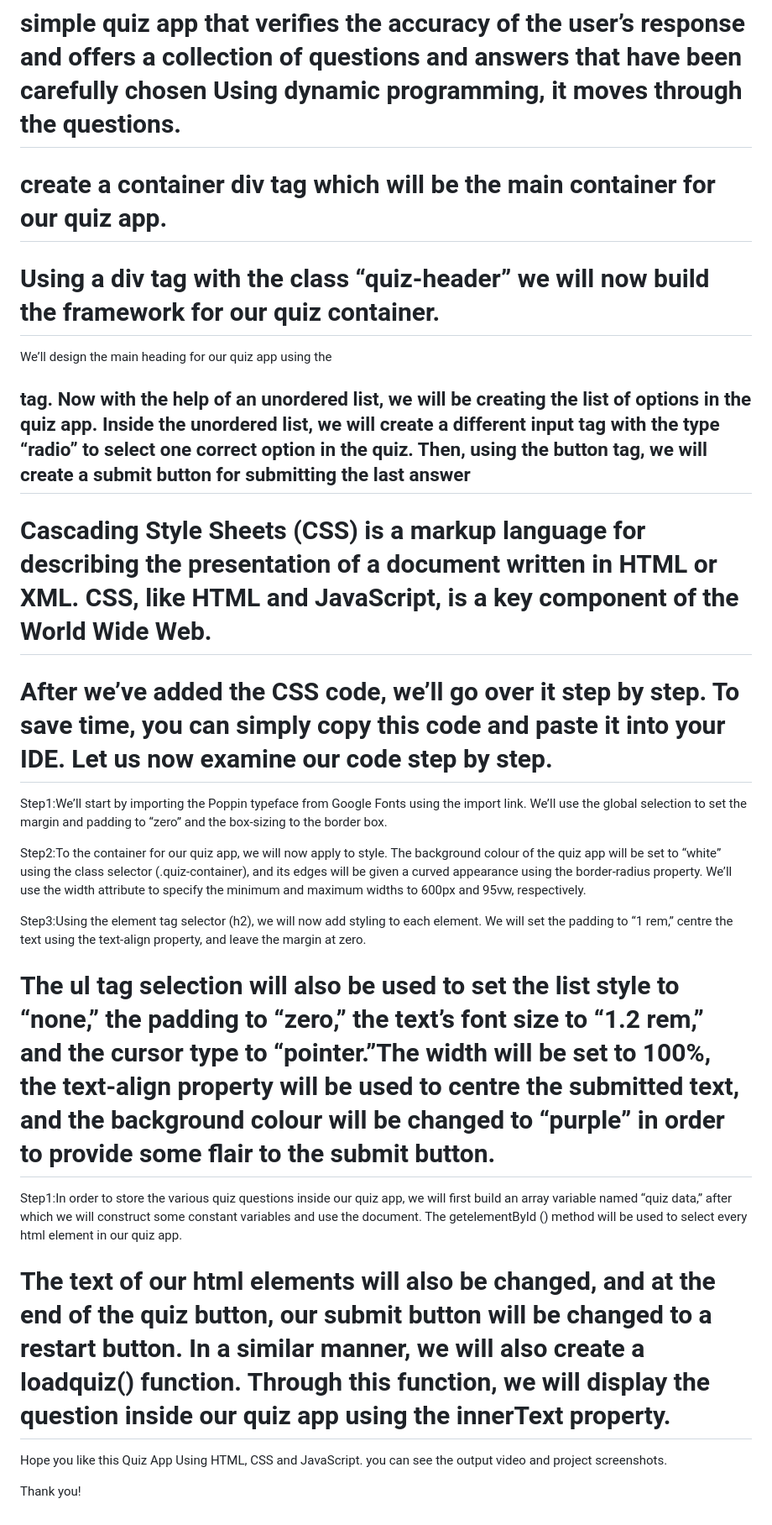
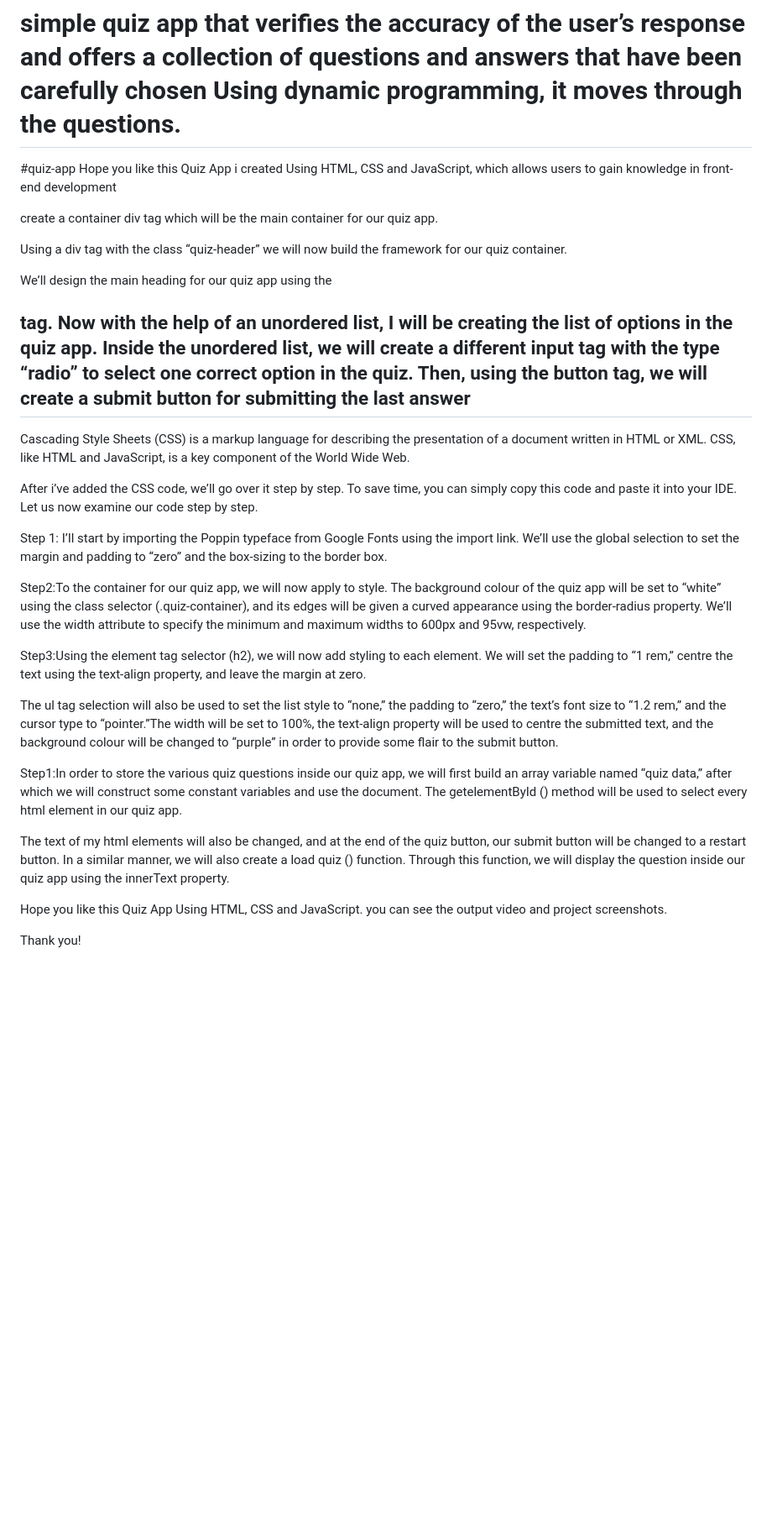
Before and after one commit to janeezy/Quiz-app, a Markdown page: README.md, the part around the change. Shown: that part at 84% size. Drawn GitHub-style; blank space fills up the shorter version.

```diff
--- a/README.md
+++ b/README.md
@@ -1,29 +1,31 @@
 # simple quiz app that verifies the accuracy of the user’s response and offers a collection of questions and answers that have been carefully chosen Using dynamic programming, it moves through the questions.
+#quiz-app
+Hope you like this Quiz App i created Using HTML, CSS and JavaScript, which allows users to gain knowledge in front-end development
 
-# create a container div tag which will be the main container for our quiz app.
+create a container div tag which will be the main container for our quiz app.
 
-# Using a div tag with the class “quiz-header” we will now build the framework for our quiz container.
+ Using a div tag with the class “quiz-header” we will now build the framework for our quiz container.
 
 We’ll design the main heading for our quiz app using the <h2> tag.
-Now with the help of an unordered list, we will be creating the list of options in the quiz app.
+Now with the help of an unordered list, I will be creating the list of options in the quiz app.
 Inside the unordered list, we will create a different input tag with the type “radio” to select one correct option in the quiz.
 Then, using the button tag, we will create a submit button for submitting the last answer
 
-# Cascading Style Sheets (CSS) is a markup language for describing the presentation of a document written in HTML or XML. CSS, like HTML and JavaScript, is a key component of the World Wide Web.
+ Cascading Style Sheets (CSS) is a markup language for describing the presentation of a document written in HTML or XML. CSS, like HTML and JavaScript, is a key component of the World Wide Web.
 
-# After we’ve added the CSS code, we’ll go over it step by step. To save time, you can simply copy this code and paste it into your IDE. Let us now examine our code step by step.
+ After i’ve added the CSS code, we’ll go over it step by step. To save time, you can simply copy this code and paste it into your IDE. Let us now examine our code step by step.
 
-Step1:We’ll start by importing the Poppin typeface from Google Fonts using the import link. We’ll use the global selection to set the margin and padding to “zero” and the box-sizing to the border box.
+Step 1: I’ll start by importing the Poppin typeface from Google Fonts using the import link. We’ll use the global selection to set the margin and padding to “zero” and the box-sizing to the border box.
 
 Step2:To the container for our quiz app, we will now apply to style. The background colour of the quiz app will be set to “white” using the class selector (.quiz-container), and its edges will be given a curved appearance using the border-radius property. We’ll use the width attribute to specify the minimum and maximum widths to 600px and 95vw, respectively.
 
 Step3:Using the element tag selector (h2), we will now add styling to each element. We will set the padding to “1 rem,” centre the text using the text-align property, and leave the margin at zero.
 
-# The ul tag selection will also be used to set the list style to “none,” the padding to “zero,” the text’s font size to “1.2 rem,” and the cursor type to “pointer.”The width will be set to 100%, the text-align property will be used to centre the submitted text, and the background colour will be changed to “purple” in order to provide some flair to the submit button.
+ The ul tag selection will also be used to set the list style to “none,” the padding to “zero,” the text’s font size to “1.2 rem,” and the cursor type to “pointer.”The width will be set to 100%, the text-align property will be used to centre the submitted text, and the background colour will be changed to “purple” in order to provide some flair to the submit button.
 
 Step1:In order to store the various quiz questions inside our quiz app, we will first build an array variable named “quiz data,” after which we will construct some constant variables and use the document. The getelementById () method will be used to select every html element in our quiz app.
 
-# The text of our html elements will also be changed, and at the end of the quiz button, our submit button will be changed to a restart button. In a similar manner, we will also create a loadquiz() function. Through this function, we will display the question inside our quiz app using the innerText property.
+ The text of my html elements will also be changed, and at the end of the quiz button, our submit button will be changed to a restart button. In a similar manner, we will also create a load quiz () function. Through this function, we will display the question inside our quiz app using the innerText property.
 
 Hope you like this Quiz App Using HTML, CSS and JavaScript. you can see the output video and project screenshots.
 
```
